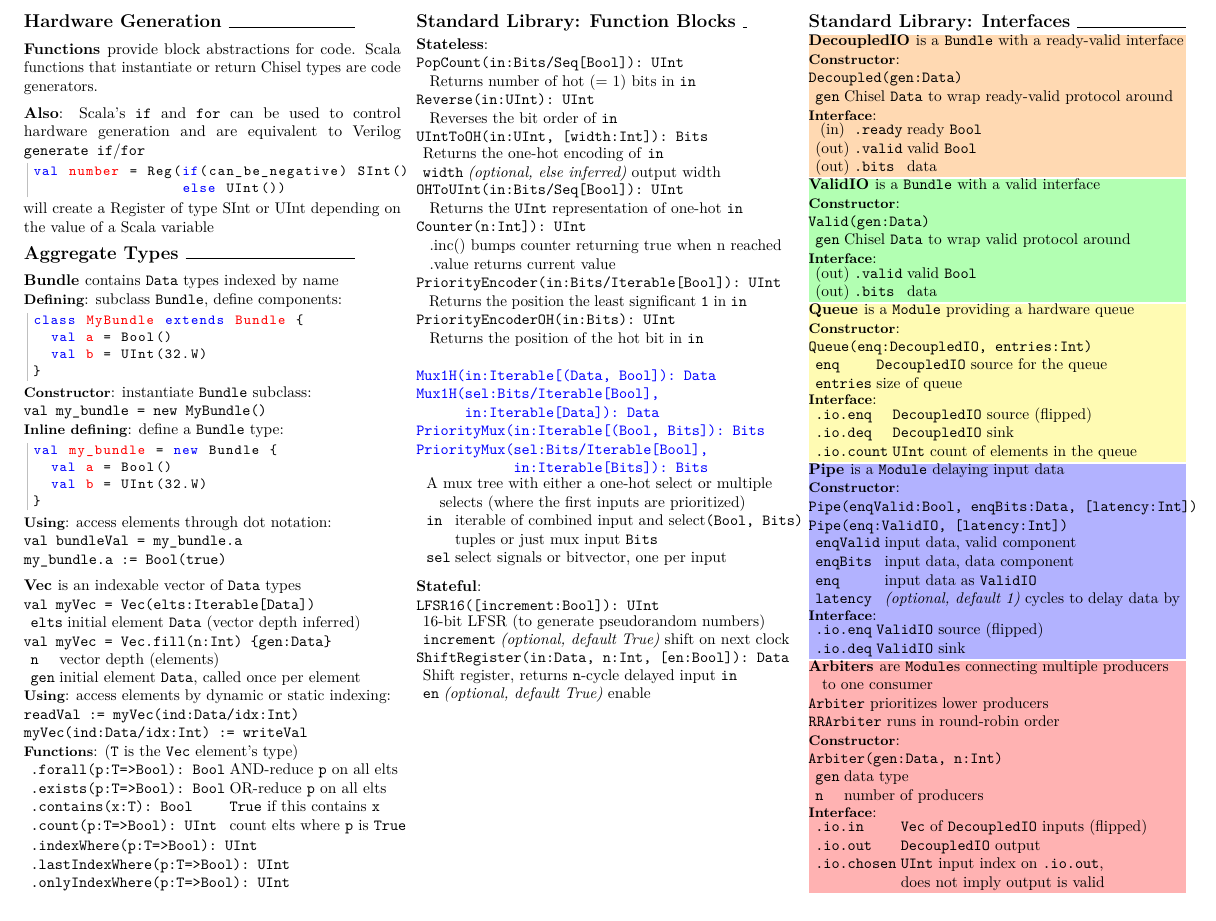
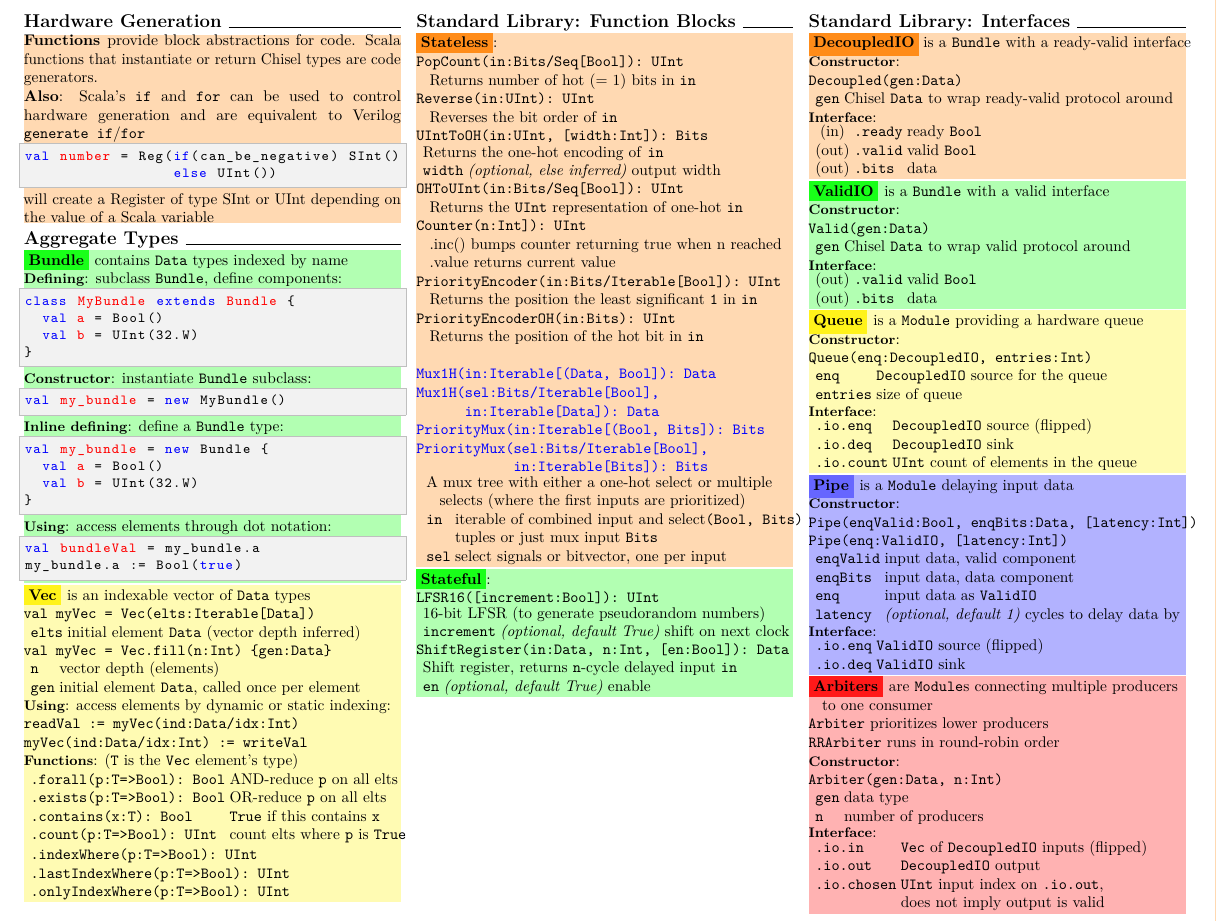
Before and after one commit to freechipsproject/chisel-cheatsheet, a LaTeX document (main.tex, which reads colors.tex, scala.tex): part of page 2 of 2, cut so that both start at the same text. Compiled offline with pdfLaTeX.

Commit message:
added colors for hardware generation and aggregate types

```diff
--- a/colors.tex
+++ b/colors.tex
@@ -9,7 +9,7 @@
 \colorlet{pagecolor}{white}
 
 %code colors
-\definecolor{codebgcolor}{rgb}{1,1,1}
+\definecolor{codebgcolor}{rgb}{0.95,0.95,0.95}
 \definecolor{commentcolor}{rgb}{0,0.6,0}
 \definecolor{gray}{rgb}{0.5,0.5,0.5}
 \definecolor{stringcolor}{rgb}{0.58,0,0.82}
--- a/main.tex
+++ b/main.tex
@@ -247,7 +247,8 @@
  \newline \newline
 \columnbreak
 
-\section{Hardware Generation } \hrulefill
+\section{Hardware Generation } \hrulefill \\
+\noindent\adjustbox{bgcolor=\highlighthardware,minipage=[t]{\linewidth}}{
 \subsection{Functions } provide block abstractions for code.  Scala
 functions that instantiate or return Chisel types are code generators.
 \subsection{Also}: Scala's \verb$if$ and \verb$for$ can be used to control hardware generation
@@ -258,9 +259,11 @@
 \end{scala}
 will create a Register of type SInt or UInt depending on the value of a
 Scala variable
+}
 
-\section{Aggregate Types } \hrulefill
-\subsection{Bundle } contains \verb$Data$ types indexed by name
+\section{Aggregate Types } \hrulefill \\
+\noindent\adjustbox{bgcolor=\highlightbundle,minipage=[t]{\linewidth}}{
+\subsection{\colorbox{bundle}{Bundle} } contains \verb$Data$ types indexed by name
 \subsubsection{Defining}: subclass \verb$Bundle$, define components:
 \begin{scala}
 class MyBundle extends Bundle {
@@ -277,11 +282,14 @@
   val b = UInt(32.W)
 }
 \end{scala}
-\subsubsection{Using}: access elements through dot notation: \newline
-\verb$val bundleVal = my_bundle.a$ \newline
-\verb$my_bundle.a := Bool(true)$
-
-\subsection{Vec } is an indexable vector of \verb$Data$ types \newline
+\subsubsection{Using}: access elements through dot notation:
+\begin{scala}
+val bundleVal = my_bundle.a
+my_bundle.a := Bool(true)
+\end{scala}
+}
+\noindent\adjustbox{bgcolor=\highlightvec,minipage=[t]{\linewidth}}{
+\subsection{\colorbox{vec}{Vec} } is an indexable vector of \verb$Data$ types \newline
 \verb$val myVec = Vec(elts:Iterable[Data])$ \newline
 \begin{tabular}{l l l}
 & \verb$elts$ & initial element \verb$Data$ (vector depth inferred) \\
@@ -307,9 +315,11 @@
 & \verb$.lastIndexWhere(p:T=>Bool): UInt$ & \\
 & \verb$.onlyIndexWhere(p:T=>Bool): UInt$ & \\
 \end{tabular}
+}
 
-\section{Standard Library: Function Blocks } \hrulefill
-\subsection{Stateless}: \newline
+\section{Standard Library: Function Blocks } \hrulefill \\
+\noindent\adjustbox{bgcolor=\highlightstateless,minipage=[t]{\linewidth}}{
+\subsection{\colorbox{stateless}{Stateless}}: \newline
 \verb$PopCount(in:Bits/Seq[Bool]): UInt$ \newline
 \phantom{x} Returns number of hot (= 1) bits in \verb$in$
 
@@ -350,9 +360,11 @@
 & \verb$in$ & iterable of combined input and select\verb$(Bool, Bits)$\\
 & & tuples or just mux input \verb$Bits$ \\
 & \verb$sel$ & select signals or bitvector, one per input \\
-\end{tabular} \\
+\end{tabular}
+}
 
-\subsection{Stateful}: \newline
+\noindent\adjustbox{bgcolor=\highlightstateful,minipage=[t]{\linewidth}}{
+\subsection{\colorbox{stateful}{Stateful}}: \newline
 \verb$LFSR16([increment:Bool]): UInt$ \newline
 \begin{tabular}{l l l}
 & \multicolumn{2}{l}{16-bit LFSR (to generate pseudorandom numbers)} \\
@@ -383,7 +396,7 @@
 }
 
 \noindent\adjustbox{bgcolor=\highlightvalidio,minipage=[t]{\linewidth}}{
-\subsection{ValidIO } is a \verb$Bundle$ with a valid interface
+\subsection{\colorbox{validio}{ValidIO} } is a \verb$Bundle$ with a valid interface
 \subsubsection{Constructor}: \newline
 \verb$Valid(gen:Data)$ \newline
 \begin{tabular}{l l l}
@@ -431,7 +444,7 @@
 }
 
 \noindent\adjustbox{bgcolor=\highlightarbiters,minipage=[t]{\linewidth}}{
-\subsection{Arbiters } are \verb$Module$s connecting multiple producers\newline
+\subsection{\colorbox{arbiters}{Arbiters} } are \verb$Module$s connecting multiple producers\newline
 \phantom{x} to one consumer \newline
 \verb$Arbiter$ prioritizes lower producers \newline
 \verb$RRArbiter$ runs in round-robin order
--- a/scala.tex
+++ b/scala.tex
@@ -38,9 +38,9 @@
   breakatwhitespace=true,
   procnamekeys={def, val, var, class, trait, object, extends},
   procnamestyle=\ttfamily\color{procnamecolor},
-  frame=leftline,
+  frame=single,
   rulecolor=\color{light-gray},
-  xleftmargin=2mm,
+  xleftmargin=0mm,
   aboveskip=2pt,
   belowskip=2pt,
 }
```
Also changed, not shown: colors.tex (25 more changed lines), main.tex (17 more changed lines).
